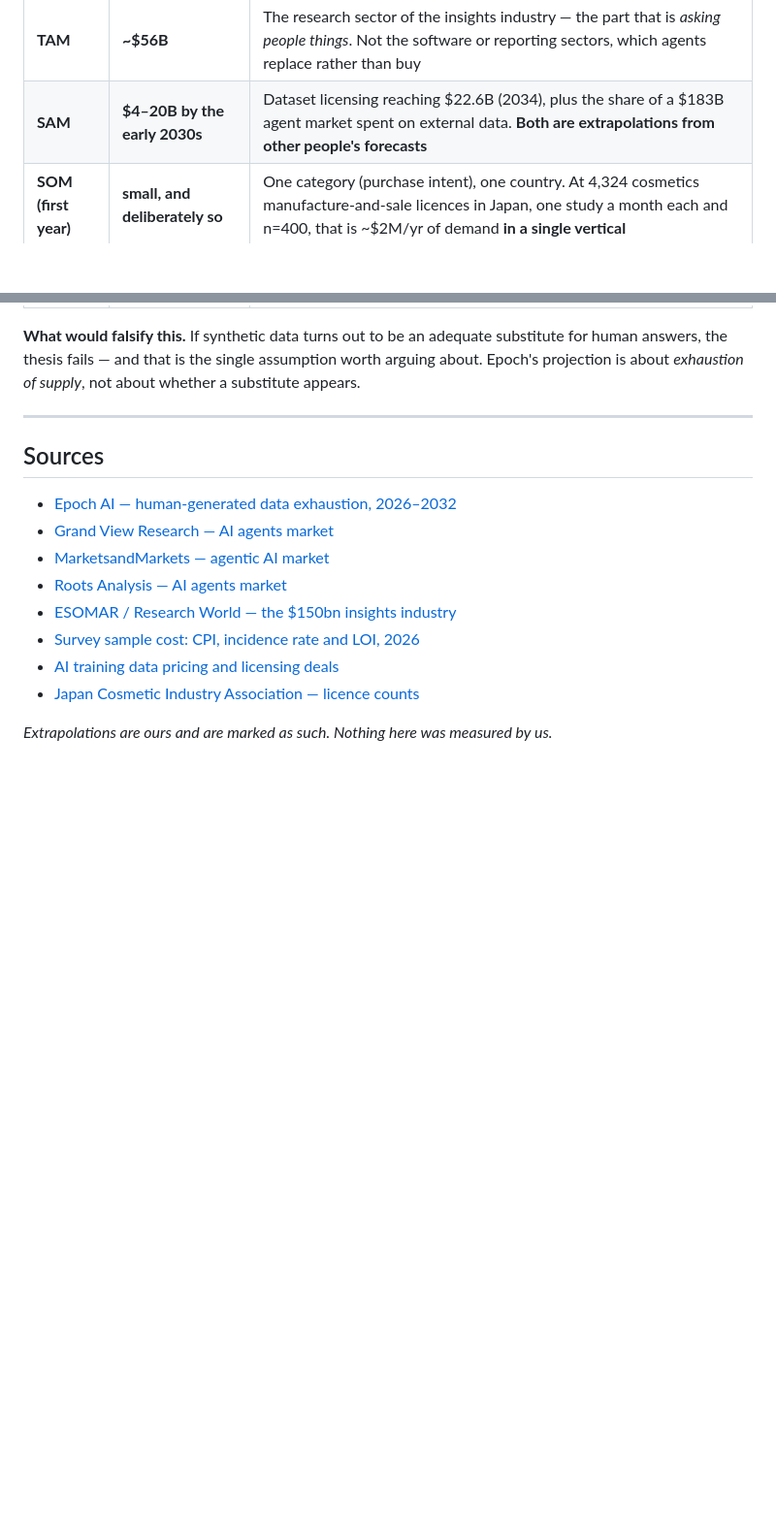
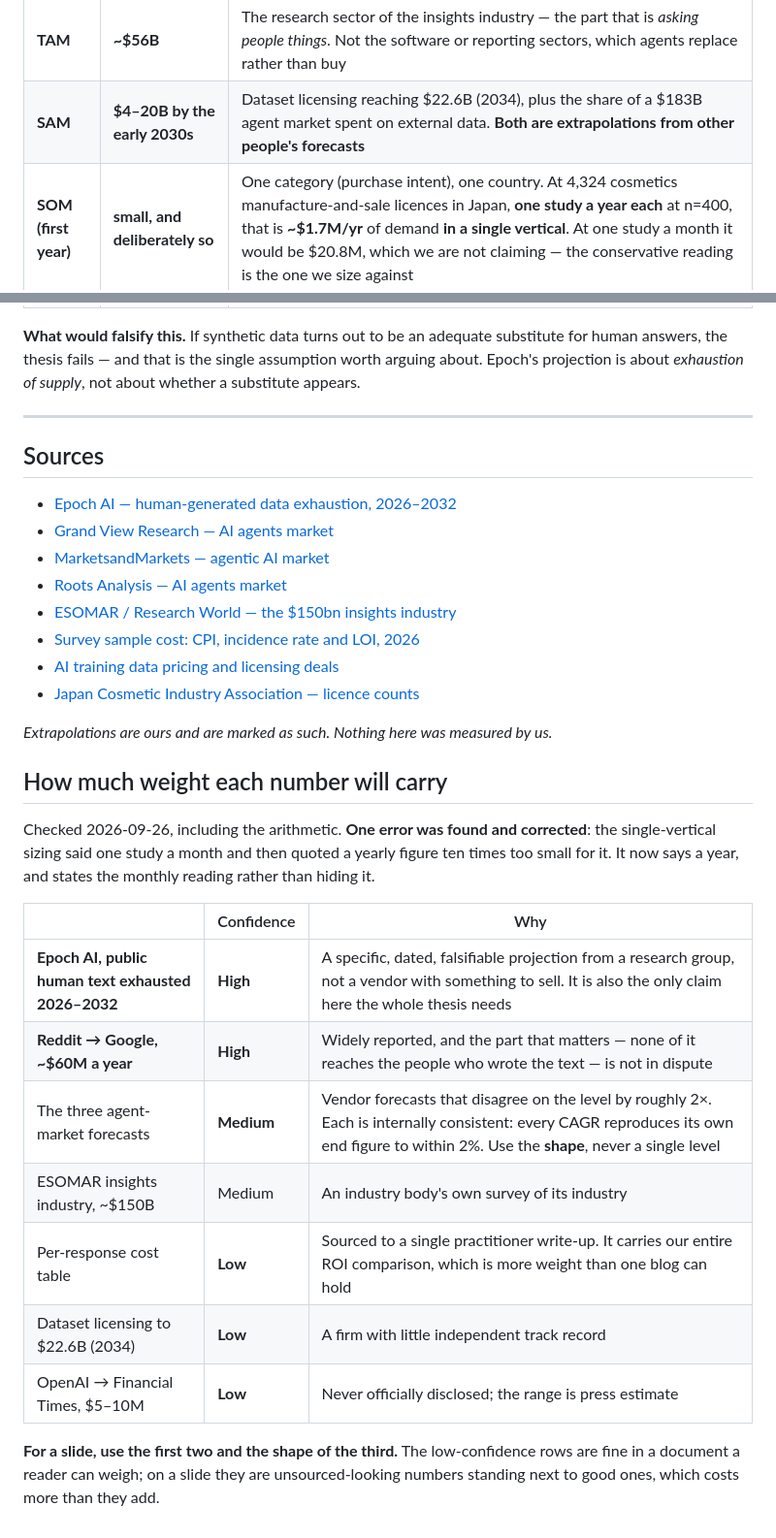
Before and after one commit to kou-uni/ethglobal-tokyo2026-uni, a Markdown page: docs/product/MARKET.md, 2 parts joined by grey strips. Shown at 97% size. Drawn GitHub-style; blank space fills up the shorter version.

Commit message:
Fact-check the market numbers, and fix one that was wrong
kou wants a market figure on a slide, which is the right call — flashed, not
narrated — so I checked what we would be putting up there, arithmetic included.

**One error, corrected.** The single-vertical sizing said "one study a month each"
and then quoted ~$2M a year. A month gives $20.8M; $2M is roughly one study a
year. It now says a year, quotes $1.7M, and states the monthly reading rather
than leaving the reader to find the factor of ten.

Everything else reproduces. All three agent-market forecasts are internally
consistent — each CAGR regenerates its own end figure to within 2%, so nobody
made the numbers up. The n=400 costs are arithmetic on the stated ranges.

Added a confidence column, because "it has a source" and "it will survive a judge
who knows the space" are different tests:

- High: Epoch AI's exhaustion window, and the Reddit deal. These two are the
  thesis, and neither comes from a vendor with something to sell.
- Medium: the three forecasts, which disagree on level by about 2× — usable as a
  shape and never as a number — and ESOMAR.
- Low: the per-response cost table, which rests on one practitioner write-up and
  carries our whole ROI comparison; the dataset-licensing forecast; and the FT
  deal value, which was never disclosed.

The recommendation is in the document: for a slide, the two strong ones and the
shape of the third. Weak numbers standing next to good ones cost more than they
add.

Co-Authored-By: Claude Opus 5 (1M context) <noreply@anthropic.com>

```diff
--- a/docs/product/MARKET.md
+++ b/docs/product/MARKET.md
@@ -96,7 +96,7 @@ the capability that the bundle existed to supply.
 |---|---|---|
 | **TAM** | **~$56B** | The research sector of the insights industry — the part that is *asking people things*. Not the software or reporting sectors, which agents replace rather than buy |
 | **SAM** | **$4–20B by the early 2030s** | Dataset licensing reaching $22.6B (2034), plus the share of a $183B agent market spent on external data. **Both are extrapolations from other people's forecasts** |
-| **SOM (first year)** | **small, and deliberately so** | One category (purchase intent), one country. At 4,324 cosmetics manufacture-and-sale licences in Japan, one study a month each and n=400, that is ~$2M/yr of demand **in a single vertical** |
+| **SOM (first year)** | **small, and deliberately so** | One category (purchase intent), one country. At 4,324 cosmetics manufacture-and-sale licences in Japan, **one study a year each** at n=400, that is **~$1.7M/yr** of demand **in a single vertical**. At one study a month it would be $20.8M, which we are not claiming — the conservative reading is the one we size against |
 
 **What would falsify this.** If synthetic data turns out to be an adequate substitute for
 human answers, the thesis fails — and that is the single assumption worth arguing about.
@@ -116,3 +116,23 @@ Epoch's projection is about *exhaustion of supply*, not about whether a substitu
 - [Japan Cosmetic Industry Association — licence counts](https://www.jcia.org/user/statistics/industry)
 
 *Extrapolations are ours and are marked as such. Nothing here was measured by us.*
+
+## How much weight each number will carry
+
+Checked 2026-09-26, including the arithmetic. **One error was found and corrected**: the
+single-vertical sizing said one study a month and then quoted a yearly figure ten times too
+small for it. It now says a year, and states the monthly reading rather than hiding it.
+
+| | Confidence | Why |
+|---|---|---|
+| **Epoch AI, public human text exhausted 2026–2032** | **High** | A specific, dated, falsifiable projection from a research group, not a vendor with something to sell. It is also the only claim here the whole thesis needs |
+| **Reddit → Google, ~$60M a year** | **High** | Widely reported, and the part that matters — none of it reaches the people who wrote the text — is not in dispute |
+| The three agent-market forecasts | **Medium** | Vendor forecasts that disagree on the level by roughly 2×. Each is internally consistent: every CAGR reproduces its own end figure to within 2%. Use the **shape**, never a single level |
+| ESOMAR insights industry, ~$150B | Medium | An industry body's own survey of its industry |
+| Per-response cost table | **Low** | Sourced to a single practitioner write-up. It carries our entire ROI comparison, which is more weight than one blog can hold |
+| Dataset licensing to $22.6B (2034) | **Low** | A firm with little independent track record |
+| OpenAI → Financial Times, $5–10M | **Low** | Never officially disclosed; the range is press estimate |
+
+**For a slide, use the first two and the shape of the third.** The low-confidence rows are
+fine in a document a reader can weigh; on a slide they are unsourced-looking numbers standing
+next to good ones, which costs more than they add.
```
